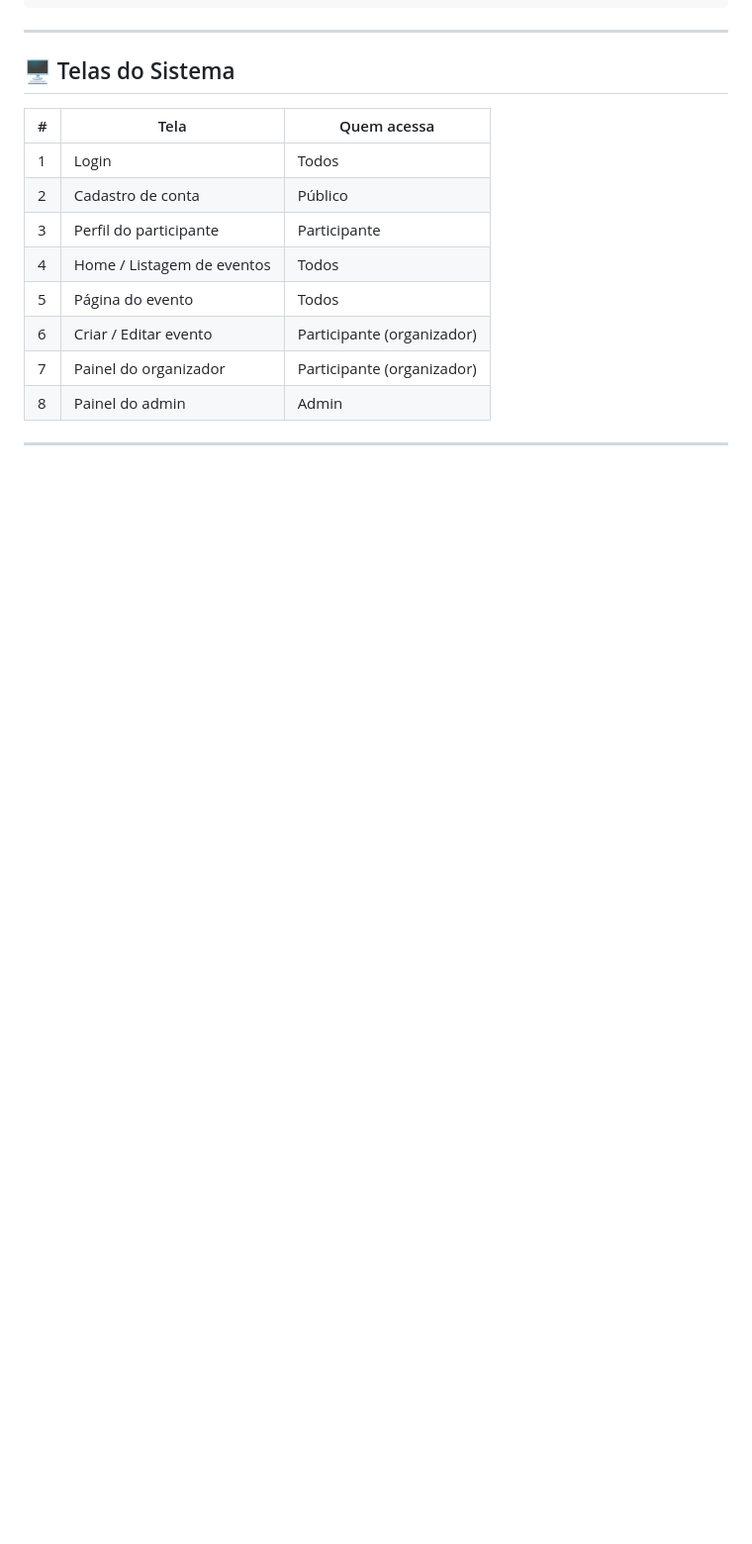
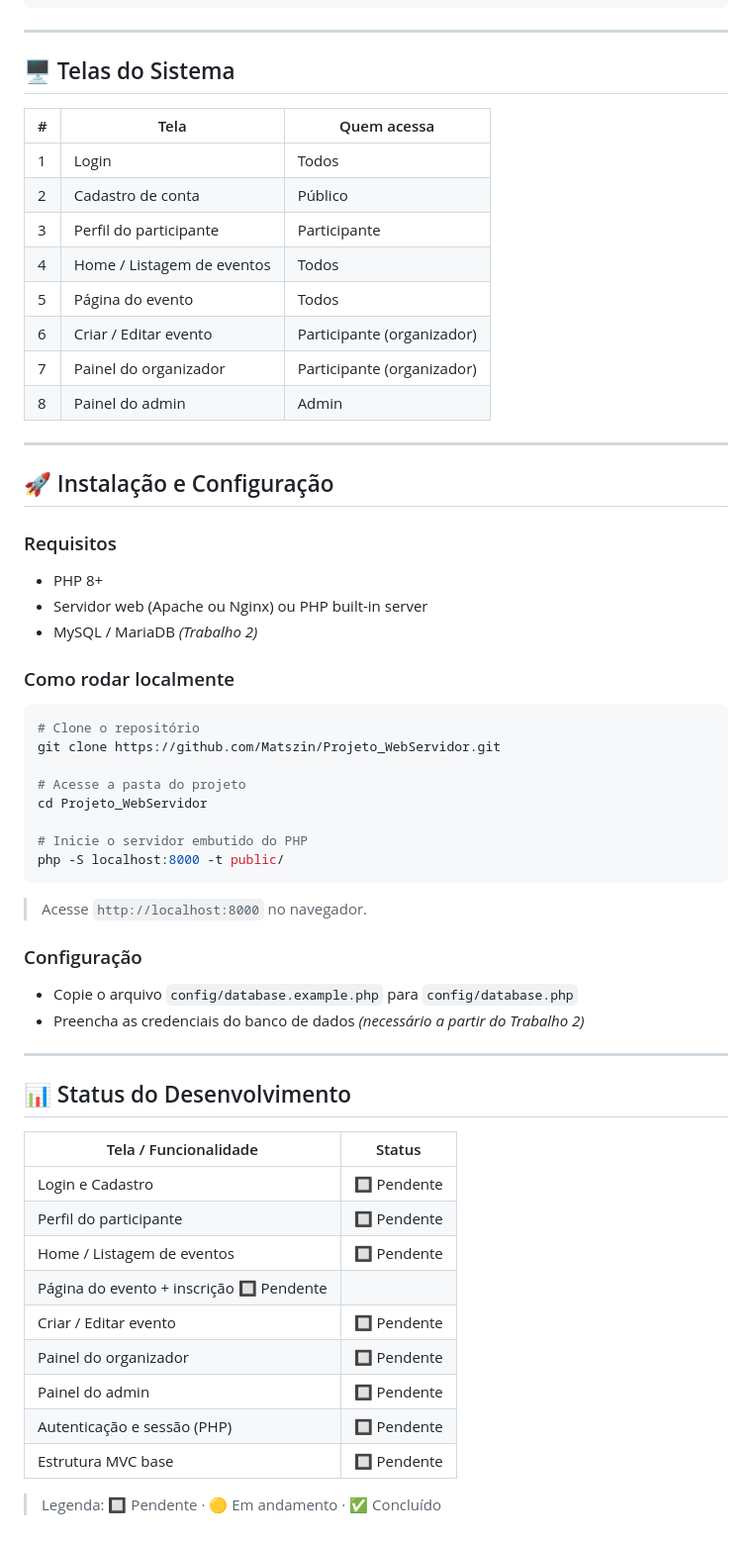
Before and after one commit to Matszin/Projeto_WebServidor, a Markdown page: README.md, the part around the change. Shown at 99% size. GitHub-like rendering; blank space fills up the shorter version.

Commit message:
melhorando readme
adicionei a parte de instalação e configuração do projeto além do status do desenvolvimento

````diff
--- a/README.md
+++ b/README.md
@@ -76,3 +76,48 @@ A plataforma permite que qualquer usuário crie eventos e gerencie inscrições,
 | 8 | Painel do admin            | Admin                      |
 
 ---
+## 🚀 Instalação e Configuração
+
+### Requisitos
+
+- PHP 8+
+- Servidor web (Apache ou Nginx) ou PHP built-in server
+- MySQL / MariaDB *(Trabalho 2)*
+
+### Como rodar localmente
+
+```bash
+# Clone o repositório
+git clone https://github.com/Matszin/Projeto_WebServidor.git
+
+# Acesse a pasta do projeto
+cd Projeto_WebServidor
+
+# Inicie o servidor embutido do PHP
+php -S localhost:8000 -t public/
+```
+
+> Acesse `http://localhost:8000` no navegador.
+
+### Configuração
+
+- Copie o arquivo `config/database.example.php` para `config/database.php`
+- Preencha as credenciais do banco de dados *(necessário a partir do Trabalho 2)*
+
+---
+
+## 📊 Status do Desenvolvimento
+
+| Tela / Funcionalidade |  Status |
+|-----------------------|--------|
+| Login e Cadastro |  🔲 Pendente |
+| Perfil do participante | 🔲 Pendente |
+| Home / Listagem de eventos | 🔲 Pendente |
+| Página do evento + inscrição  🔲 Pendente |
+| Criar / Editar evento  | 🔲 Pendente |
+| Painel do organizador | 🔲 Pendente |
+| Painel do admin  | 🔲 Pendente |
+| Autenticação e sessão (PHP) | 🔲 Pendente |
+| Estrutura MVC base  | 🔲 Pendente |
+
+> Legenda: 🔲 Pendente · 🟡 Em andamento · ✅ Concluído
````
